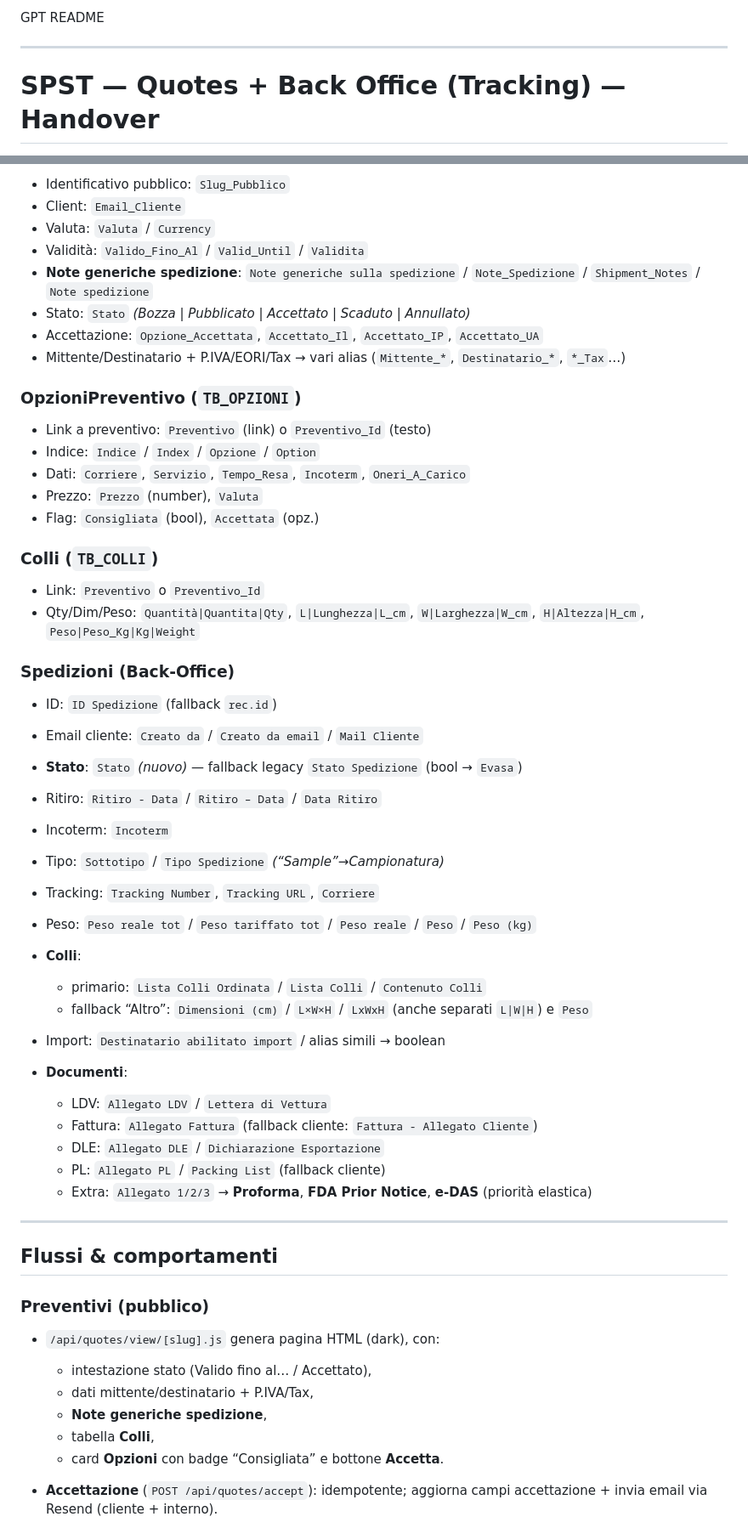
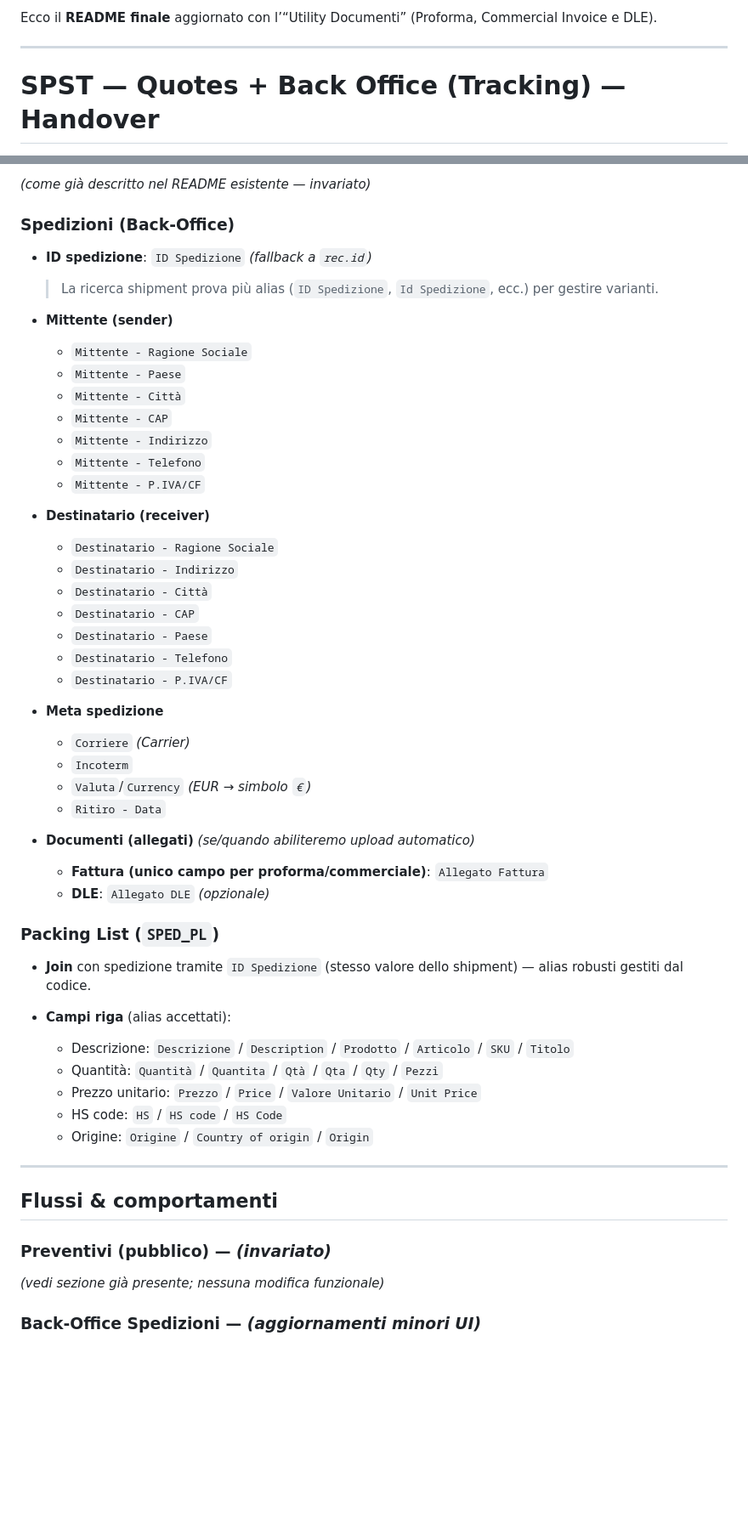
Before and after one commit to SPST-WINE/spst-logistics, a Markdown page: README.md, 2 parts joined by grey strips. Shown: that part at 85% size. Drawn GitHub-style; blank space fills up the shorter version.

```diff
--- a/README.md
+++ b/README.md
@@ -1,4 +1,4 @@
-GPT README
+Ecco il **README finale** aggiornato con l’“Utility Documenti” (Proforma, Commercial Invoice e DLE).
 
 ---
 
@@ -81,61 +93,58 @@ Usiamo helper `pickLoose()` per tollerare varianti/typo; **non** rinominare camp
 
-* Identificativo pubblico: `Slug_Pubblico`
-* Client: `Email_Cliente`
-* Valuta: `Valuta` / `Currency`
-* Validità: `Valido_Fino_Al` / `Valid_Until` / `Validita`
-* **Note generiche spedizione**: `Note generiche sulla spedizione` / `Note_Spedizione` / `Shipment_Notes` / `Note spedizione`
-* Stato: `Stato` *(Bozza | Pubblicato | Accettato | Scaduto | Annullato)*
-* Accettazione: `Opzione_Accettata`, `Accettato_Il`, `Accettato_IP`, `Accettato_UA`
-* Mittente/Destinatario + P.IVA/EORI/Tax → vari alias (`Mittente_*`, `Destinatario_*`, `*_Tax`…)
-
-### OpzioniPreventivo (`TB_OPZIONI`)
-
-* Link a preventivo: `Preventivo` (link) o `Preventivo_Id` (testo)
-* Indice: `Indice` / `Index` / `Opzione` / `Option`
-* Dati: `Corriere`, `Servizio`, `Tempo_Resa`, `Incoterm`, `Oneri_A_Carico`
-* Prezzo: `Prezzo` (number), `Valuta`
-* Flag: `Consigliata` (bool), `Accettata` (opz.)
-
-### Colli (`TB_COLLI`)
-
-* Link: `Preventivo` o `Preventivo_Id`
-* Qty/Dim/Peso: `Quantità|Quantita|Qty`, `L|Lunghezza|L_cm`, `W|Larghezza|W_cm`, `H|Altezza|H_cm`, `Peso|Peso_Kg|Kg|Weight`
+*(come già descritto nel README esistente — invariato)*
 
 ### **Spedizioni** (Back-Office)
 
-* ID: `ID Spedizione` (fallback `rec.id`)
-* Email cliente: `Creato da` / `Creato da email` / `Mail Cliente`
-* **Stato**: `Stato` *(nuovo)* — fallback legacy `Stato Spedizione` (bool → `Evasa`)
-* Ritiro: `Ritiro - Data` / `Ritiro – Data` / `Data Ritiro`
-* Incoterm: `Incoterm`
-* Tipo: `Sottotipo` / `Tipo Spedizione` *(“Sample”→*Campionatura*)*
-* Tracking: `Tracking Number`, `Tracking URL`, `Corriere`
-* Peso: `Peso reale tot` / `Peso tariffato tot` / `Peso reale` / `Peso` / `Peso (kg)`
-* **Colli**:
+* **ID spedizione**: `ID Spedizione` *(fallback a `rec.id`)*
 
-  * primario: `Lista Colli Ordinata` / `Lista Colli` / `Contenuto Colli`
-  * fallback “Altro”: `Dimensioni (cm)` / `L×W×H` / `LxWxH` (anche separati `L|W|H`) e `Peso`
-* Import: `Destinatario abilitato import` / alias simili → boolean
-* **Documenti**:
+  > La ricerca shipment prova più alias (`ID Spedizione`, `Id Spedizione`, ecc.) per gestire varianti.
+* **Mittente (sender)**
 
-  * LDV: `Allegato LDV` / `Lettera di Vettura`
-  * Fattura: `Allegato Fattura` (fallback cliente: `Fattura - Allegato Cliente`)
-  * DLE: `Allegato DLE` / `Dichiarazione Esportazione`
-  * PL: `Allegato PL` / `Packing List` (fallback cliente)
-  * Extra: `Allegato 1/2/3` → **Proforma**, **FDA Prior Notice**, **e-DAS** (priorità elastica)
+  * `Mittente - Ragione Sociale`
+  * `Mittente - Paese`
+  * `Mittente - Città`
+  * `Mittente - CAP`
+  * `Mittente - Indirizzo`
+  * `Mittente - Telefono`
+  * `Mittente - P.IVA/CF`
+* **Destinatario (receiver)**
+
+  * `Destinatario - Ragione Sociale`
+  * `Destinatario - Indirizzo`
+  * `Destinatario - Città`
+  * `Destinatario - CAP`
+  * `Destinatario - Paese`
+  * `Destinatario - Telefono`
+  * `Destinatario - P.IVA/CF`
+* **Meta spedizione**
+
+  * `Corriere` *(Carrier)*
+  * `Incoterm`
+  * `Valuta`/`Currency` *(EUR → simbolo `€`)*
+  * `Ritiro - Data`
+* **Documenti (allegati)** *(se/quando abiliteremo upload automatico)*
+
+  * **Fattura (unico campo per proforma/commerciale)**: `Allegato Fattura`
+  * **DLE**: `Allegato DLE` *(opzionale)*
+
+### **Packing List** (`SPED_PL`)
+
+* **Join** con spedizione tramite `ID Spedizione` (stesso valore dello shipment) — alias robusti gestiti dal codice.
+* **Campi riga** (alias accettati):
+
+  * Descrizione: `Descrizione` / `Description` / `Prodotto` / `Articolo` / `SKU` / `Titolo`
+  * Quantità: `Quantità` / `Quantita` / `Qtà` / `Qta` / `Qty` / `Pezzi`
+  * Prezzo unitario: `Prezzo` / `Price` / `Valore Unitario` / `Unit Price`
+  * HS code: `HS` / `HS code` / `HS Code`
+  * Origine: `Origine` / `Country of origin` / `Origin`
 
 ---
 
 ## Flussi & comportamenti
 
-### Preventivi (pubblico)
+### Preventivi (pubblico) — *(invariato)*
 
-* `/api/quotes/view/[slug].js` genera pagina HTML (dark), con:
+*(vedi sezione già presente; nessuna modifica funzionale)*
 
-  * intestazione stato (Valido fino al… / Accettato),
-  * dati mittente/destinatario + P.IVA/Tax,
-  * **Note generiche spedizione**,
-  * tabella **Colli**,
-  * card **Opzioni** con badge “Consigliata” e bottone **Accetta**.
-* **Accettazione** (`POST /api/quotes/accept`): idempotente; aggiorna campi accettazione + invia email via Resend (cliente + interno).
+### Back-Office Spedizioni — *(aggiornamenti minori UI)*
 
```
Also changed, not shown: other parts of README.md (+157 -109 lines).
